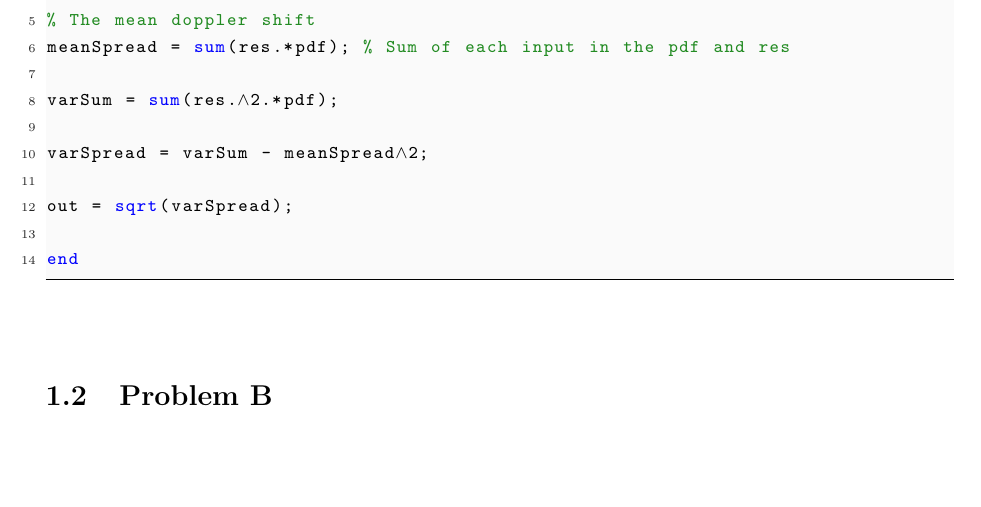
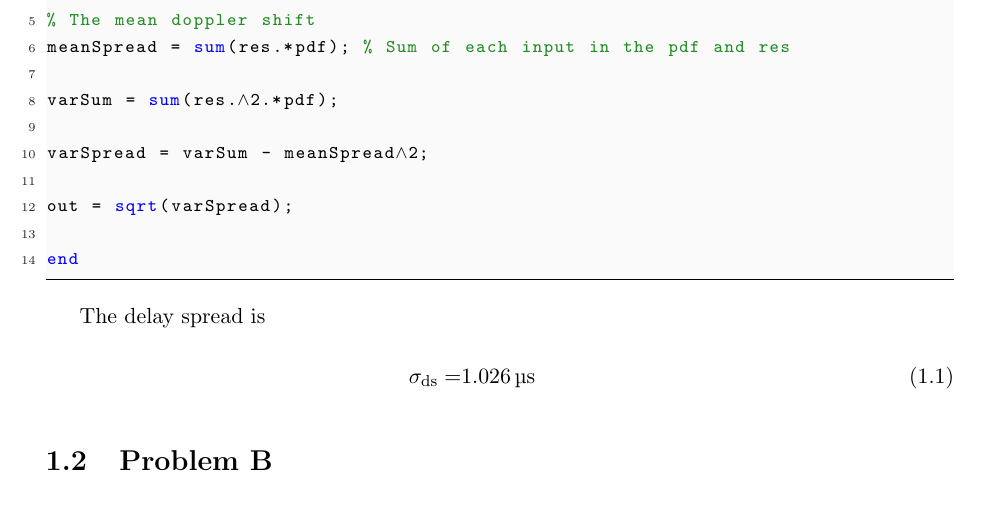
Before and after one commit to JuanCabre/WCS_9th_Semester, a LaTeX document (multi_agent_radio_communication/mini_project_1/master.tex, which reads multi_agent_radio_communication/mini_project_1/dokumentation/mm1/PbA.tex): part of page 7 of 12, cut so that both start at the same text, the shorter picture padded with empty space. Compiled offline with LaTeX, dvips and Ghostscript.

Commit message:
Ex A again

```diff
--- a/multi_agent_radio_communication/mini_project_1/dokumentation/mm1/PbA.tex
+++ b/multi_agent_radio_communication/mini_project_1/dokumentation/mm1/PbA.tex
@@ -4,3 +4,8 @@
 In \tref{tab:1_intro}, the power amplitudes corresponding to the given tap delays are given. Using a script developed in the last semesters course \textit{Wireless Systems Performance} the delay spread is then calculated. The script first derives the probability density function and from that the delay spread, which is the standard deviation of the power delay profile.
 
 \code{language=Matlab,caption = Delay Spread Calculation,label=cl:spread,linerange={1-14},firstnumber=1}{code/mm1/spread.m}
+
+The delay spread is
+\begin{flalign}
+&& \sigma_{\text{ds}} =& \SI{1.026}{\micro\second} &
+\end{flalign}
```
